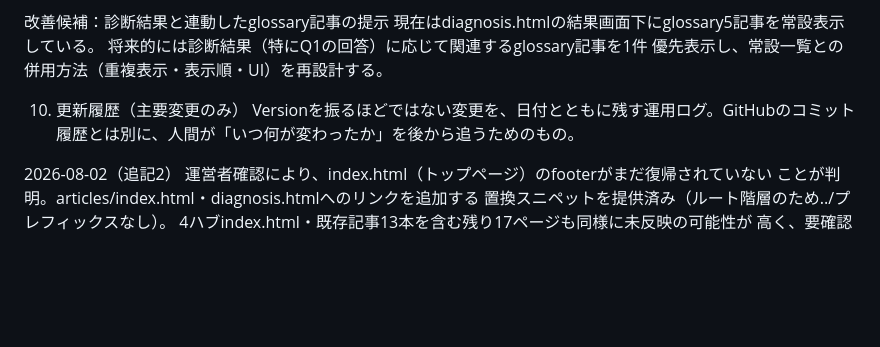
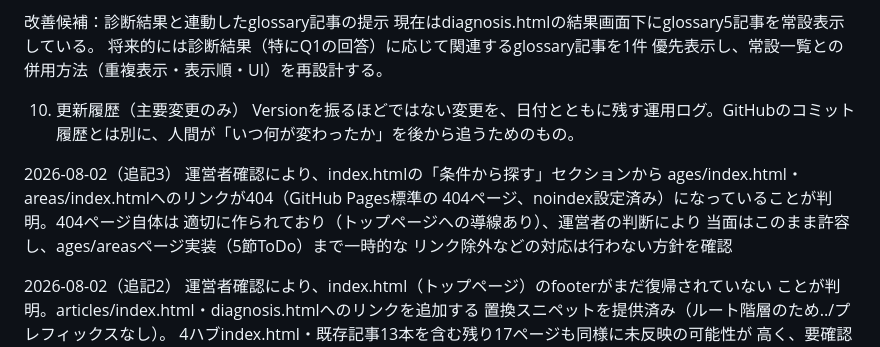
Before and after one commit to history-of-hanabi/nagano-kids-navi, a Markdown page: docs/04_Claude作業引継ぎメモ.md, the part around the change. GitHub-like rendering; blank space fills up the shorter version.

```diff
--- a/docs/04_Claude作業引継ぎメモ.md
+++ b/docs/04_Claude作業引継ぎメモ.md
@@ -162,6 +162,14 @@ Version番号（v1.1、v1.2等）は、正式文書（01・02・03）のみに
 Versionを振るほどではない変更を、日付とともに残す運用ログ。GitHubのコミット
 履歴とは別に、人間が「いつ何が変わったか」を後から追うためのもの。
 
+2026-08-02（追記3）
+運営者確認により、index.htmlの「条件から探す」セクションから
+  ages/index.html・areas/index.htmlへのリンクが404（GitHub Pages標準の
+  404ページ、noindex設定済み）になっていることが判明。404ページ自体は
+  適切に作られており（トップページへの導線あり）、運営者の判断により
+  当面はこのまま許容し、ages/areasページ実装（5節ToDo）まで一時的な
+  リンク除外などの対応は行わない方針を確認
+
 2026-08-02（追記2）
 運営者確認により、index.html（トップページ）のfooterがまだ復帰されていない
   ことが判明。articles/index.html・diagnosis.htmlへのリンクを追加する
```
